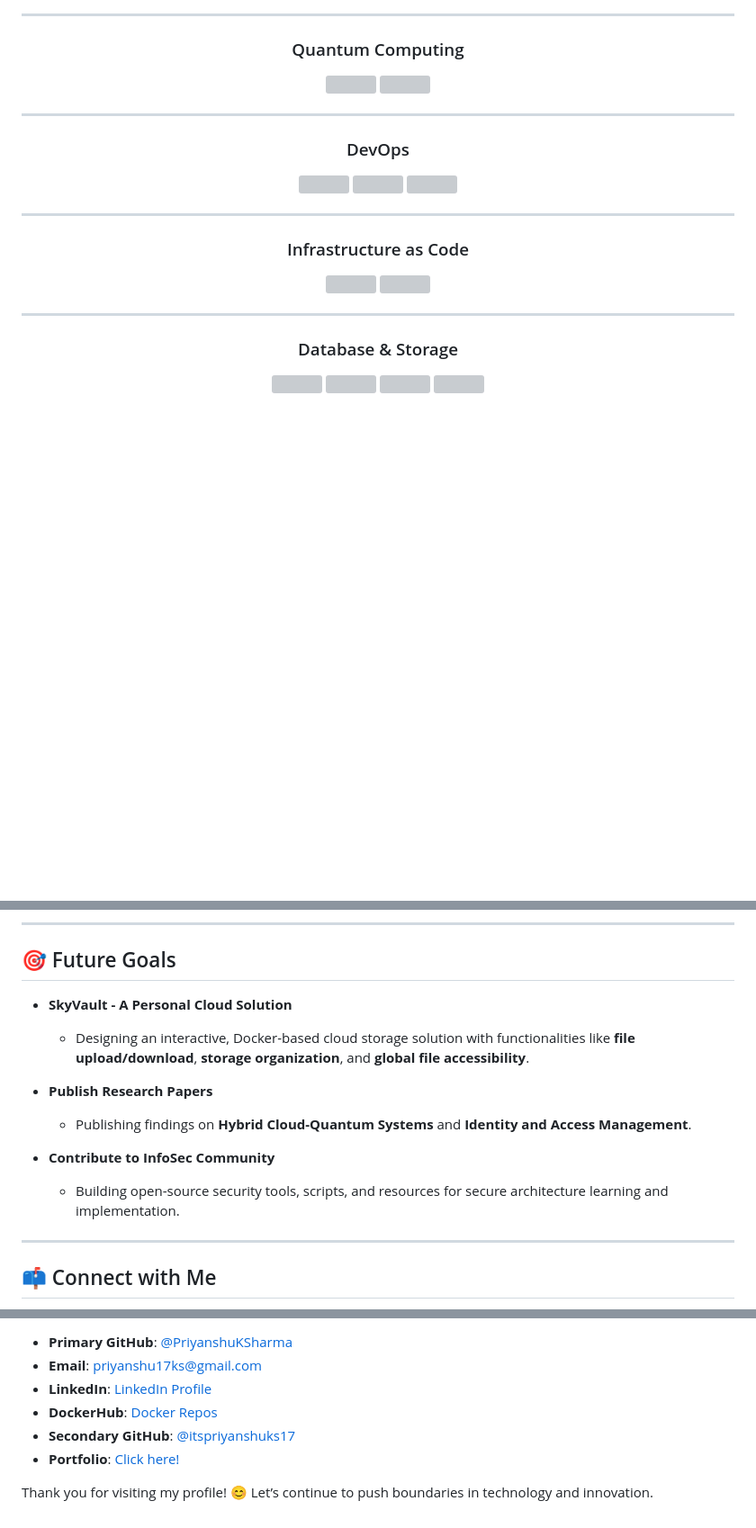
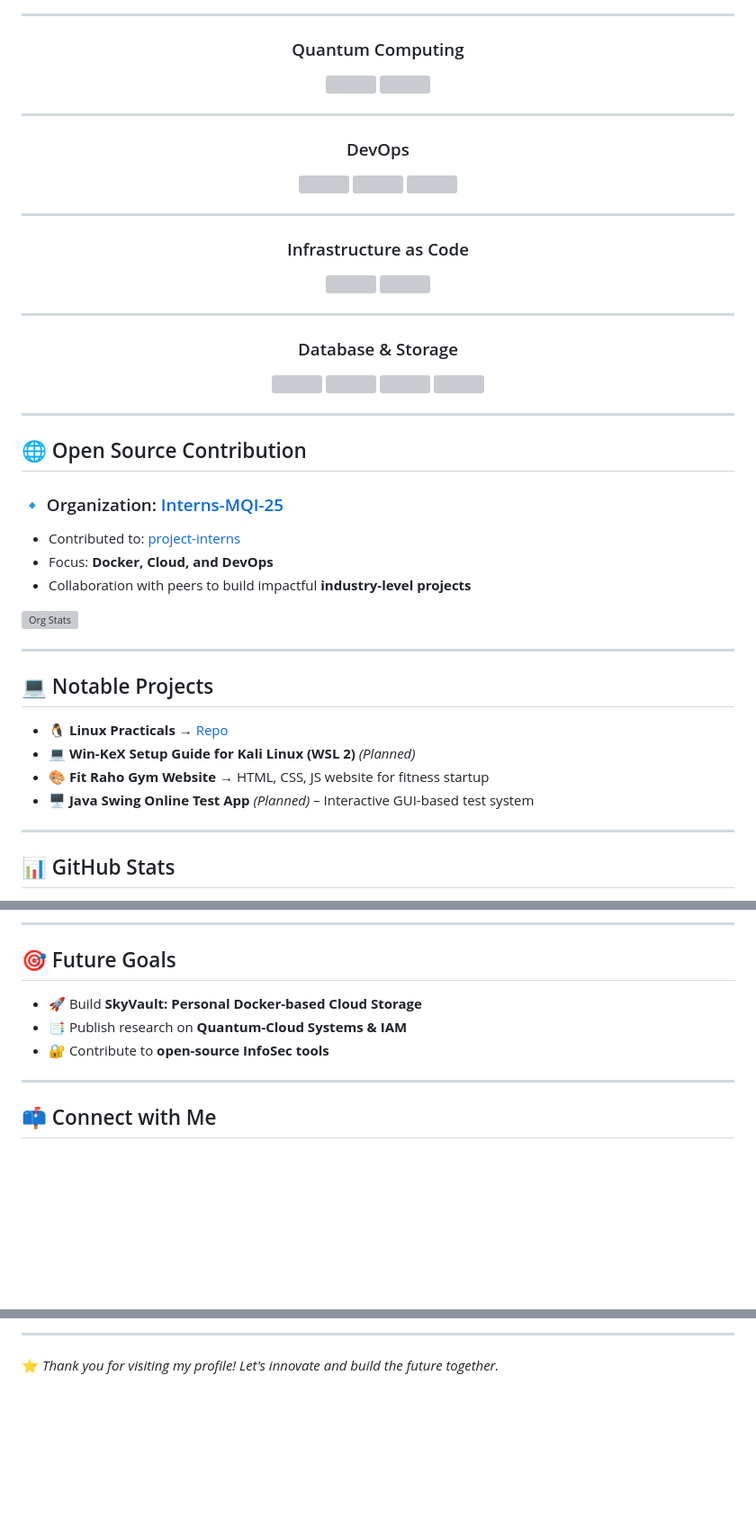
Before and after one commit to PriyanshuKSharma/PriyanshuKSharma, a Markdown page: README.md, 3 parts joined by grey strips. Shown: that part at 90% size. Drawn GitHub-style; blank space fills up the shorter version; grey boxes are pictures that could not be loaded.

Commit message:
Revise README for formatting and content updates
Updated formatting and content in the README file, including text corrections and new sections.

```diff
--- a/README.md
+++ b/README.md
@@ -167 +173,30 @@ I embrace a project-based learning approach and have accumulated hands-on experi
 <img src="https://th.bing.com/th/id/OIP.JyOjMB_PRv25V3fV-7Wg6gHaEB?o=7rm=3&rs=1&pid=ImgDetMain&o=7&rm=3" width="" height="60" title="Neon DB" />
+
+</div>
+
+---
+
+## 🌐 Open Source Contribution
+
+### 🔹 Organization: [Interns-MQI-25](https://github.com/Interns-MQI-25)
+- Contributed to: [project-interns](https://github.com/Interns-MQI-25/project-interns)
+- Focus: **Docker, Cloud, and DevOps**
+- Collaboration with peers to build impactful **industry-level projects**
+
+![Org Stats](https://github-readme-stats.vercel.app/api/pin/?username=Interns-MQI-25&repo=project-interns&theme=tokyonight)
+
+---
+
+## 💻 Notable Projects
+
+- 🐧 **Linux Practicals** → [Repo](https://github.com/PriyanshuKSharma/Linux-Practicals)
+- 💻 **Win-KeX Setup Guide for Kali Linux (WSL 2)** *(Planned)*
+- 🎨 **Fit Raho Gym Website** → HTML, CSS, JS website for fitness startup
+- 🖥 **Java Swing Online Test App** *(Planned)* – Interactive GUI-based test system
+
+---
+
+## 📊 GitHub Stats
+
+<div align="center">
+
@@ -172,14 +212,9 @@ I embrace a project-based learning approach and have accumulated hands-on experi
 
 ## 🎯 Future Goals
 
-- **SkyVault - A Personal Cloud Solution**
-   - Designing an interactive, Docker-based cloud storage solution with functionalities like **file upload/download**, **storage organization**, and **global file accessibility**.
-
-- **Publish Research Papers**
-   - Publishing findings on **Hybrid Cloud-Quantum Systems** and **Identity and Access Management**.
-
-- **Contribute to InfoSec Community**
-   - Building open-source security tools, scripts, and resources for secure architecture learning and implementation.
+- 🚀 Build **SkyVault: Personal Docker-based Cloud Storage**
+- 📑 Publish research on **Quantum-Cloud Systems & IAM**
+- 🔐 Contribute to **open-source InfoSec tools**
 
 ---
 
@@ -189,9 +230,4 @@ I’m open to discussions on technology, collaboration, and innovative ideas. Le
 
-- **Primary GitHub**: [@PriyanshuKSharma](https://github.com/PriyanshuKSharma)
-- **Email**: priyanshu17ks@gmail.com
-- **LinkedIn**: [LinkedIn Profile](www.linkedin.com/in/priyanshu-kumar-sharma-333800251)
-- **DockerHub**: [Docker Repos](https://hub.docker.com/u/priyanshuksharma)
-- **Secondary GitHub**: [@itspriyanshuks17](https://github.com/itspriyanshuks17)
-- **Portfolio**: [Click here!](https://priyanshuksharma.github.io/portfolio_priyanshuksharma/)
+---
 
-Thank you for visiting my profile! 😊 Let’s continue to push boundaries in technology and innovation.
+⭐ *Thank you for visiting my profile! Let's innovate and build the future together.*
```
Also changed, not shown: other parts of README.md (+25 -8 lines).
